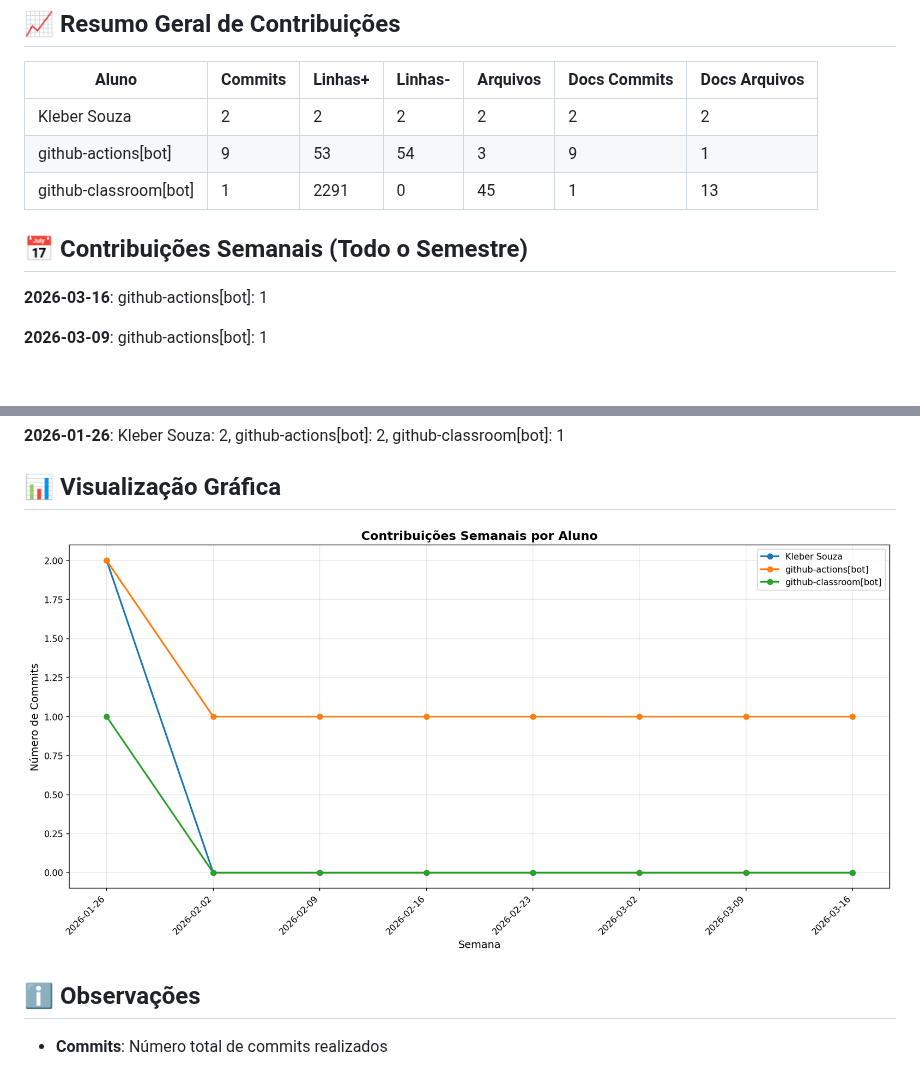
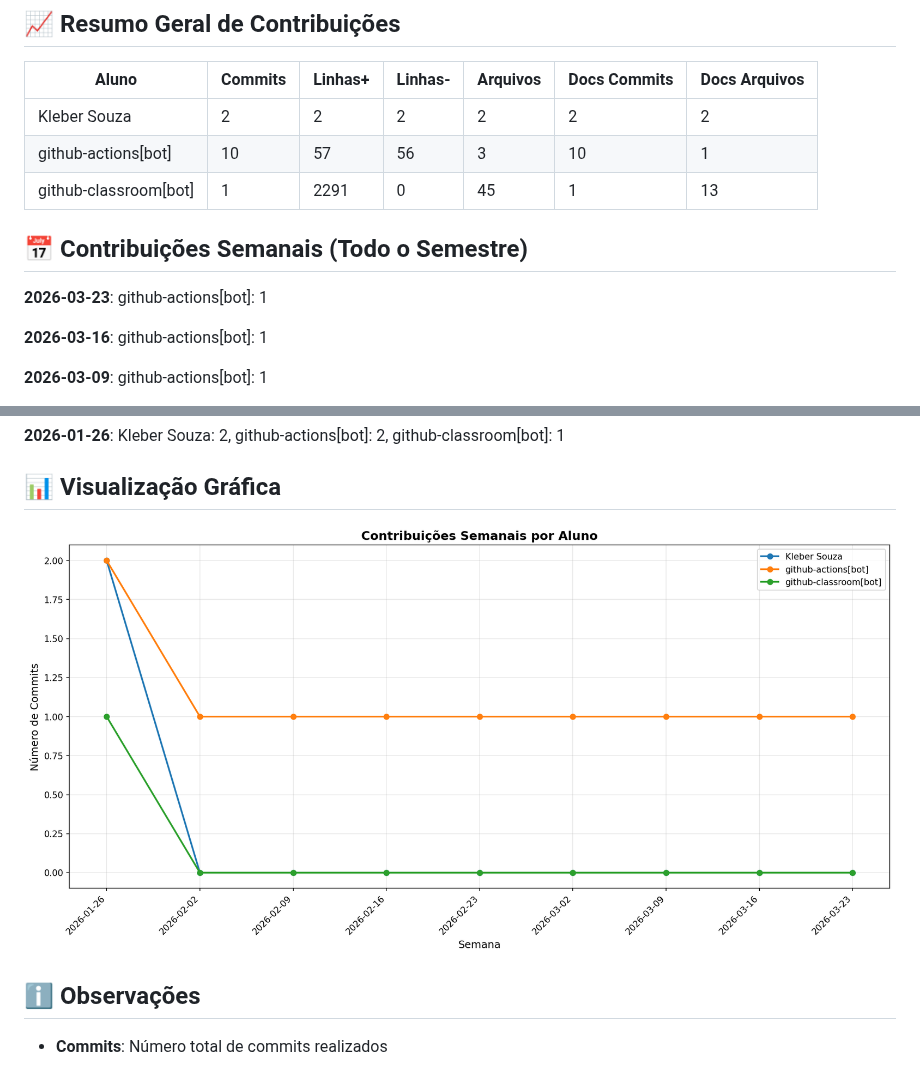
Before and after one commit to ProfKleberSouza/teste-3-teste-3, a Markdown page: docs/CONTRIBUTION_REPORT.md, 2 parts joined by grey strips. Rendered like a GitHub page; pictures changed too: docs/img/contribution-weekly.png; blank space fills up the shorter version.

Commit message:
📊 Atualizar relatório de contribuições [skip ci]

```diff
--- a/docs/CONTRIBUTION_REPORT.md
+++ b/docs/CONTRIBUTION_REPORT.md
@@ -9,11 +9,13 @@
 | Aluno                 |   Commits |   Linhas+ |   Linhas- |   Arquivos |   Docs Commits |   Docs Arquivos |
 |-----------------------|-----------|-----------|-----------|------------|----------------|-----------------|
 | Kleber Souza          |         2 |         2 |         2 |          2 |              2 |               2 |
-| github-actions[bot]   |         9 |        53 |        54 |          3 |              9 |               1 |
+| github-actions[bot]   |        10 |        57 |        56 |          3 |             10 |               1 |
 | github-classroom[bot] |         1 |      2291 |         0 |         45 |              1 |              13 |
 
 
 ## 📅 Contribuições Semanais (Todo o Semestre)
+
+**2026-03-23**: github-actions[bot]: 1
 
 **2026-03-16**: github-actions[bot]: 1
 
```
Also changed, not shown: other parts of docs/CONTRIBUTION_REPORT.md (+1 -1 lines), docs/img/contribution-total.png.
